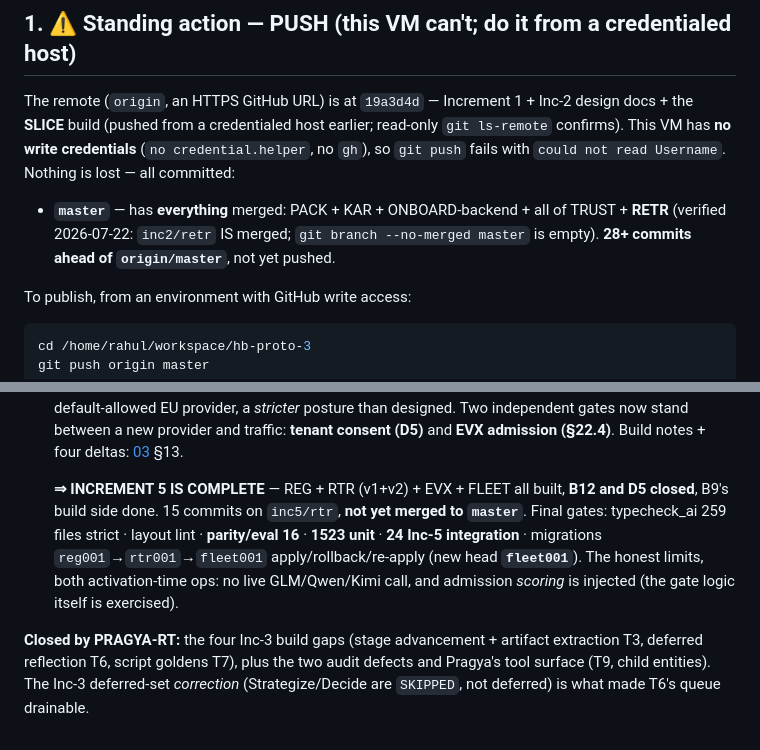
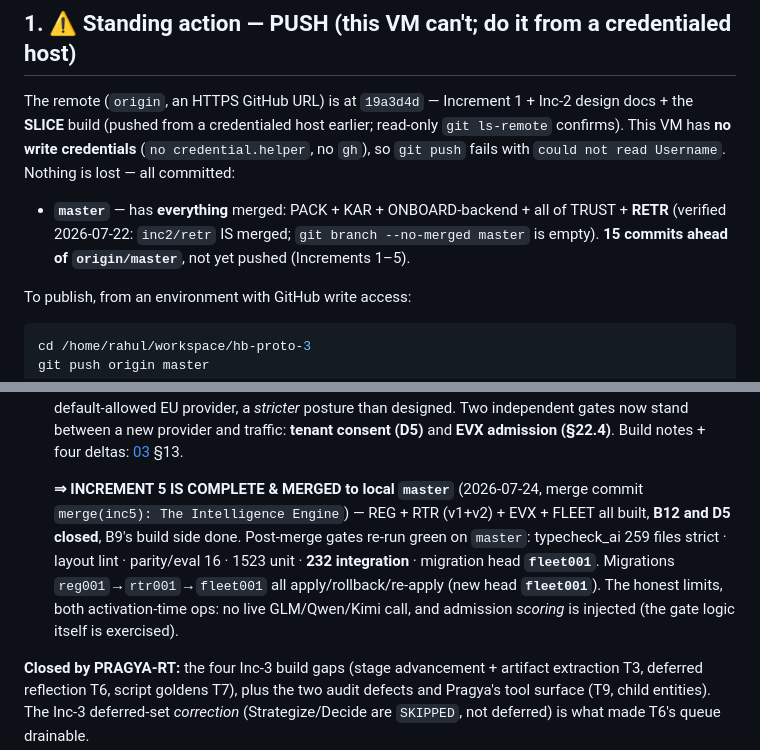
Before and after one commit to gondolerahul/hb-proto-3, a Markdown page: docs/product-road-map/HANDOFF.md, 2 parts joined by grey strips. GitHub-like rendering.

Commit message:
docs(inc5): HANDOFF — Increment 5 merged to master, post-merge gates green
Merge commit `merge(inc5): The Intelligence Engine`. Post-merge re-run on
master: typecheck_ai 259 files strict, layout lint, parity/eval 16, 1523 unit,
232 integration, migration head fleet001. Push-standing count refreshed.

Co-Authored-By: Claude Opus 4.8 <noreply@anthropic.com>

````diff
--- a/docs/product-road-map/HANDOFF.md
+++ b/docs/product-road-map/HANDOFF.md
@@ -27,7 +27,7 @@
 
 The remote (`origin`, an HTTPS GitHub URL) is at `19a3d4d` — Increment 1 + Inc-2 design docs + the **SLICE** build (pushed from a credentialed host earlier; read-only `git ls-remote` confirms). This VM has **no write credentials** (`no credential.helper`, no `gh`), so `git push` fails with `could not read Username`. Nothing is lost — all committed:
 
-* **`master`** — has **everything** merged: PACK + KAR + ONBOARD-backend + all of TRUST + **RETR** (verified 2026-07-22: `inc2/retr` IS merged; `git branch --no-merged master` is empty). **28+ commits ahead of `origin/master`**, not yet pushed.
+* **`master`** — has **everything** merged: PACK + KAR + ONBOARD-backend + all of TRUST + **RETR** (verified 2026-07-22: `inc2/retr` IS merged; `git branch --no-merged master` is empty). **15 commits ahead of `origin/master`**, not yet pushed (Increments 1–5).
 
 To publish, from an environment with GitHub write access:
 ```bash
@@ -151,7 +151,7 @@ Build order (from [increment-2/00_overview.md](./increment-2/00_overview.md) §4
 
    **FLEET — ✅ BUILT (2026-07-23, branch `inc5/rtr`), closes D5.** `ai/llm/openai_compat_adapter.py` (one adapter for GLM/Qwen/**Kimi** over an **injectable transport** — no live call), the three catalog rows as `preview` + `default_allowed=False`, `ai/intelligence/allow_list.py` (`effective_allow` = default-allowed ∪ opted-in, read **live**, wired into `IntelligenceRouter._enrich` so the filter runs *before* scoring), `company_provider_optin` (migration **`fleet001`**) + `/ai/intelligence/providers` opt-in/revoke, and the published [03a_data_flow_disclosure.md](./increment-5/03a_data_flow_disclosure.md). **Owner decision (2026-07-23): Kimi (Moonshot AI) replaces Mistral**, so all three expansion providers are China-hosted and opt-in — no default-allowed EU provider, a *stricter* posture than designed. Two independent gates now stand between a new provider and traffic: **tenant consent (D5)** and **EVX admission (§22.4)**. Build notes + four deltas: [03](./increment-5/03_fleet_expansion.md) §13.
 
-   **⇒ INCREMENT 5 IS COMPLETE** — REG + RTR (v1+v2) + EVX + FLEET all built, **B12 and D5 closed**, B9's build side done. 15 commits on `inc5/rtr`, **not yet merged to `master`**. Final gates: typecheck_ai 259 files strict · layout lint · **parity/eval 16** · **1523 unit** · **24 Inc-5 integration** · migrations `reg001`→`rtr001`→`fleet001` apply/rollback/re-apply (new head **`fleet001`**). The honest limits, both activation-time ops: no live GLM/Qwen/Kimi call, and admission *scoring* is injected (the gate logic itself is exercised).
+   **⇒ INCREMENT 5 IS COMPLETE & MERGED to local `master`** (2026-07-24, merge commit `merge(inc5): The Intelligence Engine`) — REG + RTR (v1+v2) + EVX + FLEET all built, **B12 and D5 closed**, B9's build side done. Post-merge gates re-run green on `master`: typecheck_ai 259 files strict · layout lint · parity/eval 16 · 1523 unit · **232 integration** · migration head **`fleet001`**. Migrations `reg001`→`rtr001`→`fleet001` all apply/rollback/re-apply (new head **`fleet001`**). The honest limits, both activation-time ops: no live GLM/Qwen/Kimi call, and admission *scoring* is injected (the gate logic itself is exercised).
 
 **Closed by PRAGYA-RT:** the four Inc-3 build gaps (stage advancement + artifact extraction T3, deferred reflection T6, script goldens T7), plus the two audit defects and Pragya's tool surface (T9, child entities). The Inc-3 deferred-set *correction* (Strategize/Decide are `SKIPPED`, not deferred) is what made T6's queue drainable.
 
````
